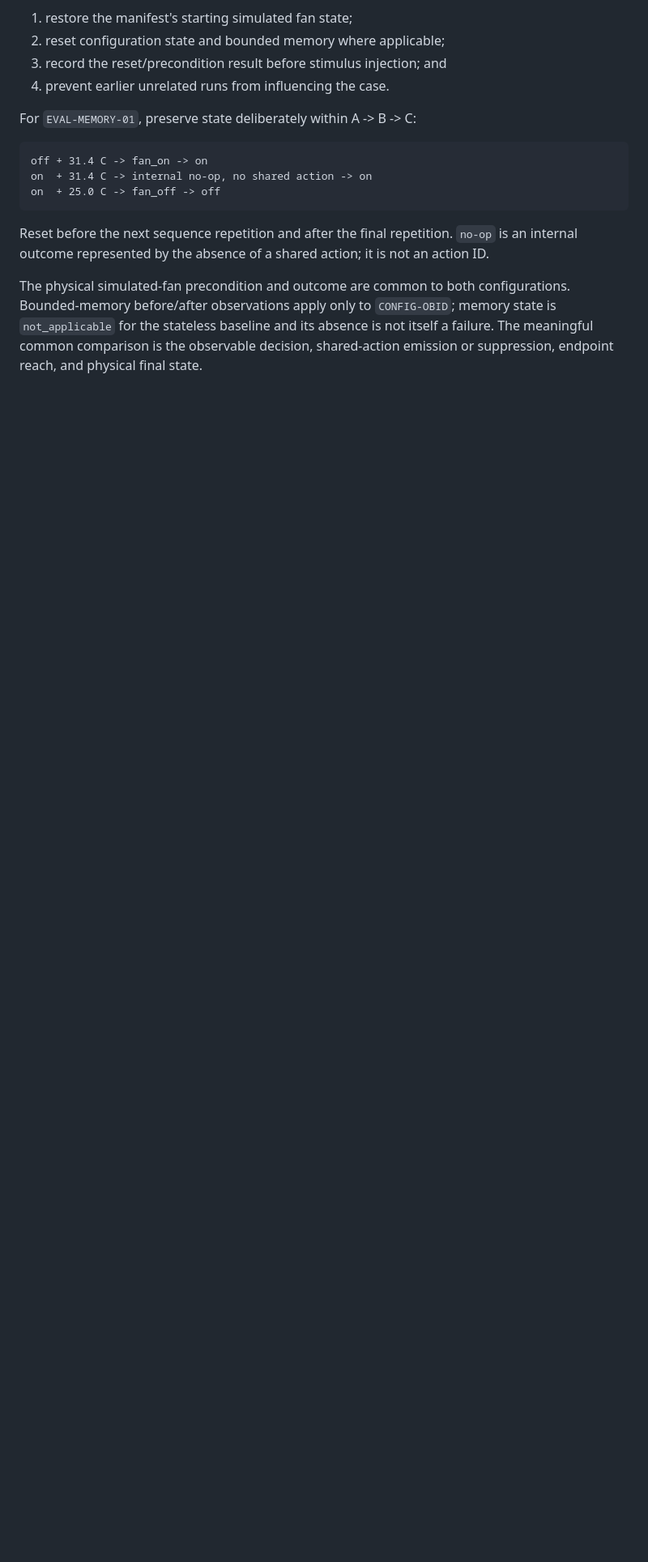
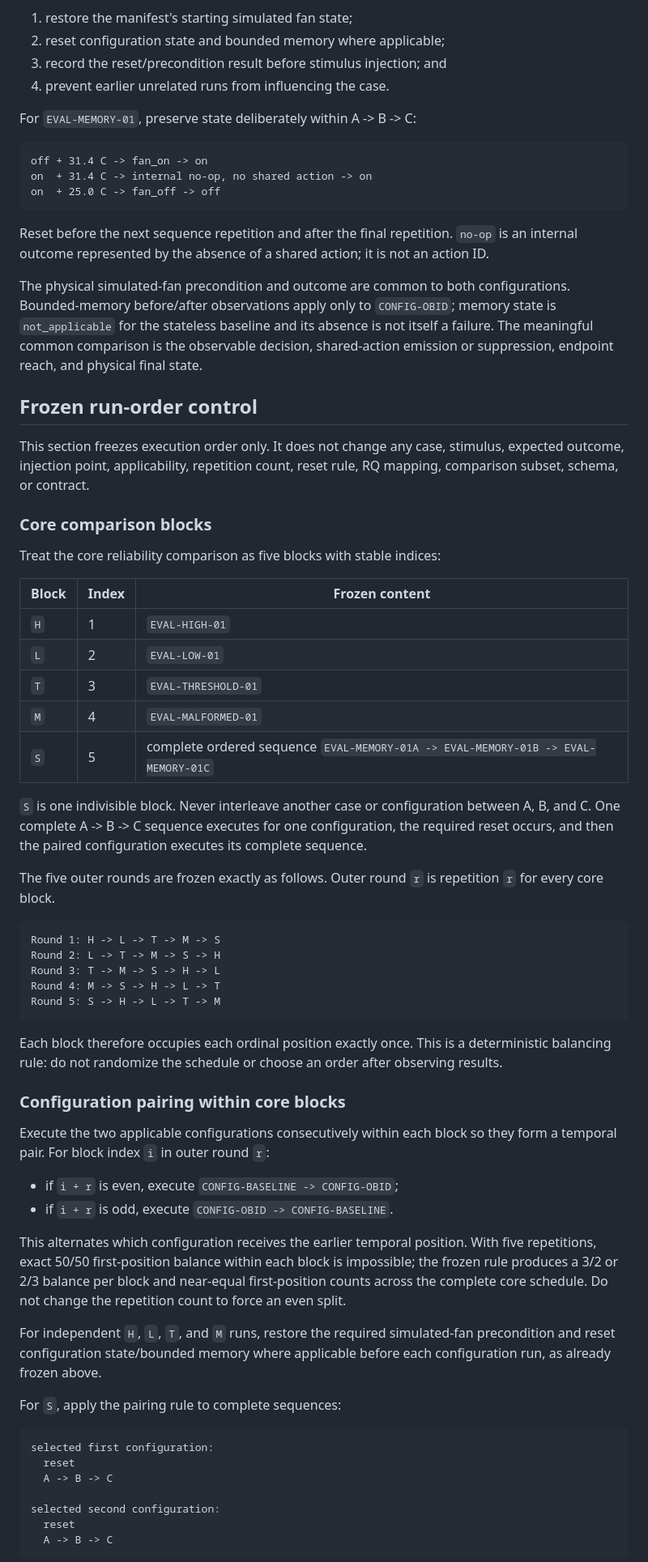
Before and after one commit to Rumple12/Obid-kandidat, a Markdown page: evaluation/evaluation-protocol.md, the part around one of its changes. Shown at 81% size. Rendered like a GitHub page; blank space fills up the shorter version.

Commit message:
Add frozen evaluation run-order control to the Step 5 protocol.

````diff
--- a/evaluation/evaluation-protocol.md
+++ b/evaluation/evaluation-protocol.md
@@ -93,3 +93,57 @@ on  + 25.0 C -> fan_off -> off
 Reset before the next sequence repetition and after the final repetition. `no-op` is an internal outcome represented by the absence of a shared action; it is not an action ID.
 
 The physical simulated-fan precondition and outcome are common to both configurations. Bounded-memory before/after observations apply only to `CONFIG-OBID`; memory state is `not_applicable` for the stateless baseline and its absence is not itself a failure. The meaningful common comparison is the observable decision, shared-action emission or suppression, endpoint reach, and physical final state.
+
+## Frozen run-order control
+
+This section freezes execution order only. It does not change any case, stimulus, expected outcome, injection point, applicability, repetition count, reset rule, RQ mapping, comparison subset, schema, or contract.
+
+### Core comparison blocks
+
+Treat the core reliability comparison as five blocks with stable indices:
+
+| Block | Index | Frozen content |
+| --- | --- | --- |
+| `H` | 1 | `EVAL-HIGH-01` |
+| `L` | 2 | `EVAL-LOW-01` |
+| `T` | 3 | `EVAL-THRESHOLD-01` |
+| `M` | 4 | `EVAL-MALFORMED-01` |
+| `S` | 5 | complete ordered sequence `EVAL-MEMORY-01A -> EVAL-MEMORY-01B -> EVAL-MEMORY-01C` |
+
+`S` is one indivisible block. Never interleave another case or configuration between A, B, and C. One complete A -> B -> C sequence executes for one configuration, the required reset occurs, and then the paired configuration executes its complete sequence.
+
+The five outer rounds are frozen exactly as follows. Outer round `r` is repetition `r` for every core block.
+
+```text
+Round 1: H -> L -> T -> M -> S
+Round 2: L -> T -> M -> S -> H
+Round 3: T -> M -> S -> H -> L
+Round 4: M -> S -> H -> L -> T
+Round 5: S -> H -> L -> T -> M
+```
+
+Each block therefore occupies each ordinal position exactly once. This is a deterministic balancing rule: do not randomize the schedule or choose an order after observing results.
+
+### Configuration pairing within core blocks
+
+Execute the two applicable configurations consecutively within each block so they form a temporal pair. For block index `i` in outer round `r`:
+
+- if `i + r` is even, execute `CONFIG-BASELINE -> CONFIG-OBID`;
+- if `i + r` is odd, execute `CONFIG-OBID -> CONFIG-BASELINE`.
+
+This alternates which configuration receives the earlier temporal position. With five repetitions, exact 50/50 first-position balance within each block is impossible; the frozen rule produces a 3/2 or 2/3 balance per block and near-equal first-position counts across the complete core schedule. Do not change the repetition count to force an even split.
+
+For independent `H`, `L`, `T`, and `M` runs, restore the required simulated-fan precondition and reset configuration state/bounded memory where applicable before each configuration run, as already frozen above.
+
+For `S`, apply the pairing rule to complete sequences:
+
+```text
+selected first configuration:
+  reset
+  A -> B -> C
+
+selected second configuration:
+  reset
+  A -> B -> C
+```
+
````
Also changed, not shown: other parts of evaluation/evaluation-protocol.md (+43 -0 lines).
